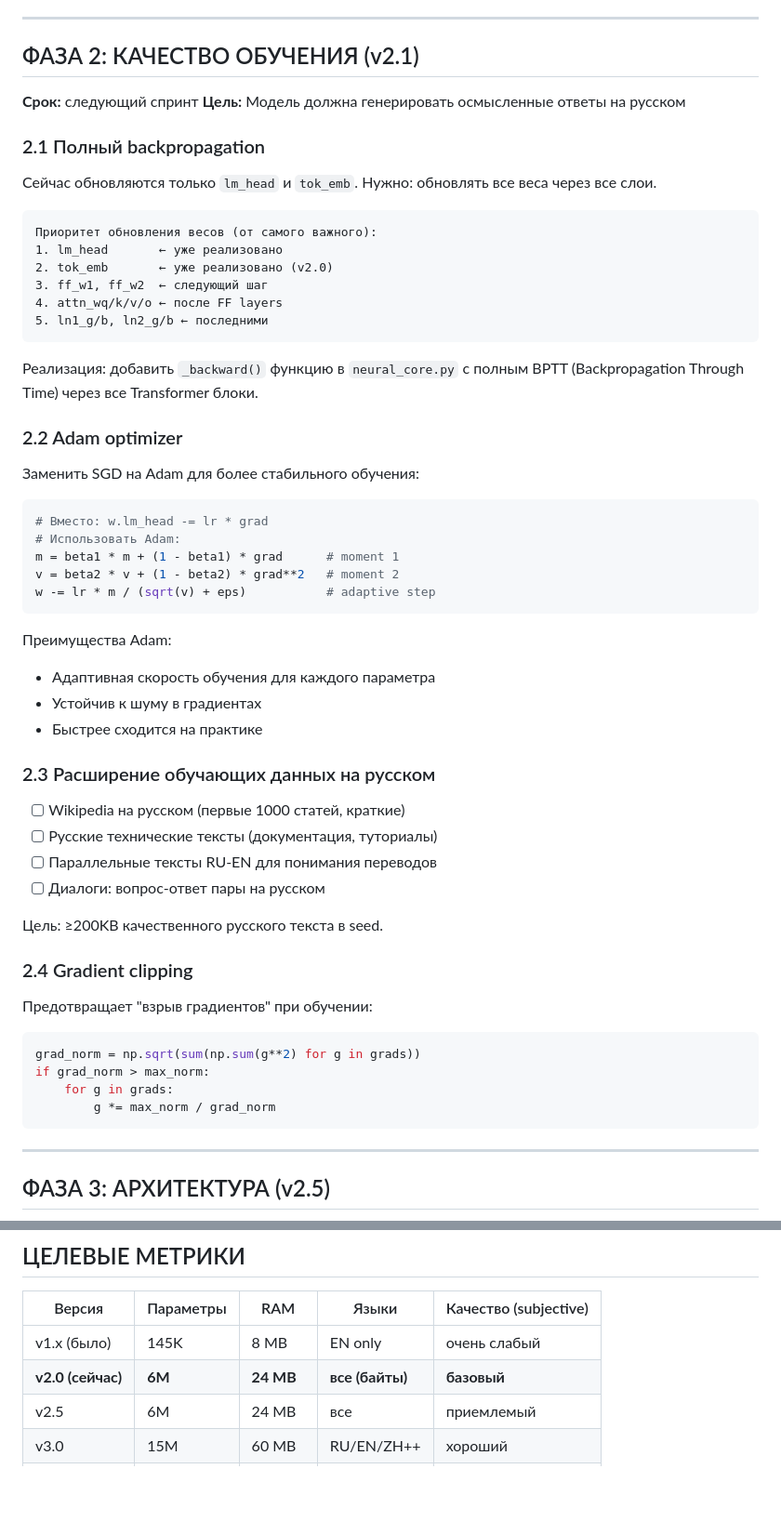
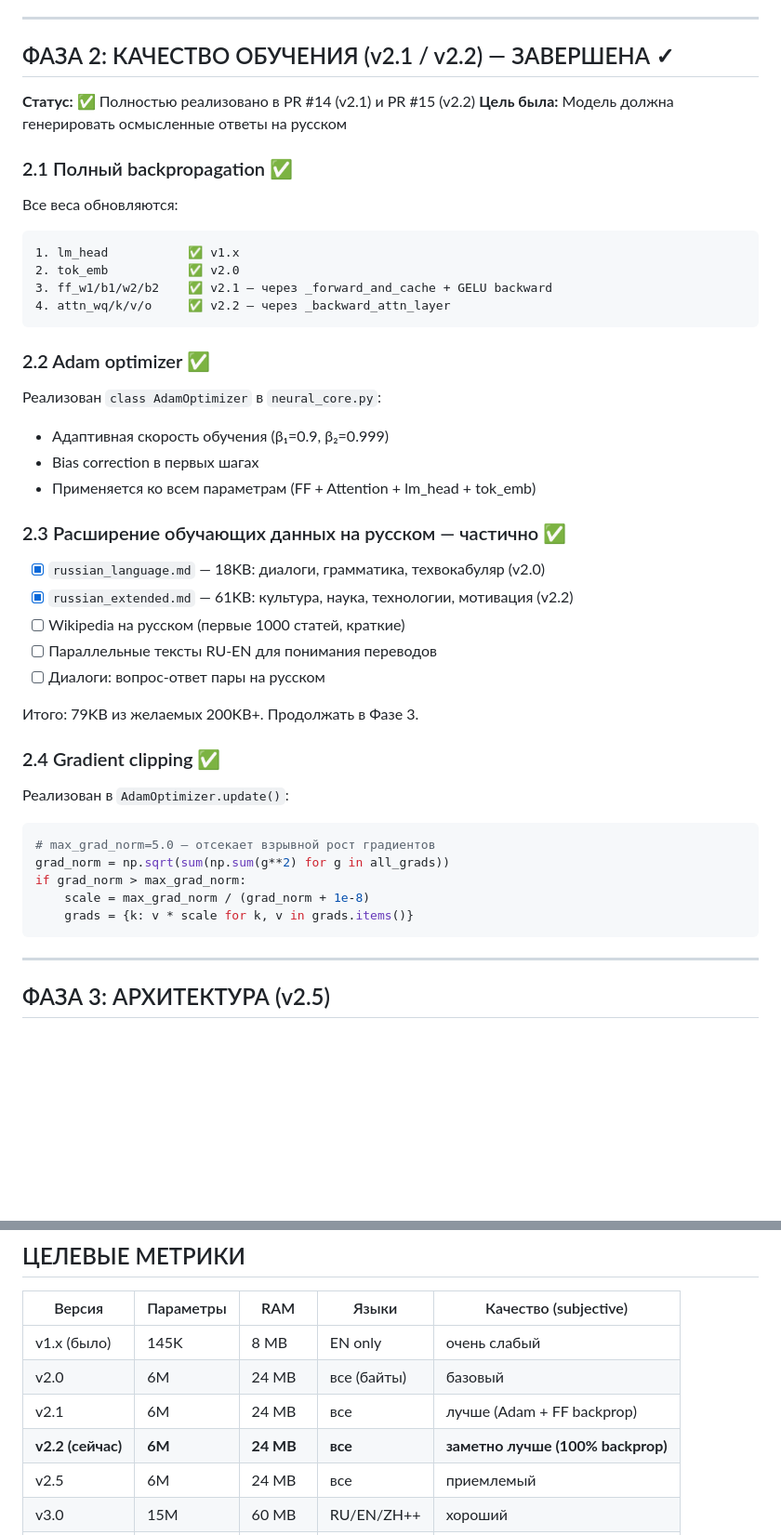
Before and after one commit to mintfary-oss/New-mir, a Markdown page: ROADMAP.md, 2 parts joined by grey strips. Shown at 93% size. Rendered like a GitHub page; blank space fills up the shorter version.

````diff
--- a/ROADMAP.md
+++ b/ROADMAP.md
@@ -62,59 +62,44 @@
 
 ---
 
-## ФАЗА 2: КАЧЕСТВО ОБУЧЕНИЯ (v2.1)
+## ФАЗА 2: КАЧЕСТВО ОБУЧЕНИЯ (v2.1 / v2.2) — ЗАВЕРШЕНА ✓
 
-**Срок:** следующий спринт
-**Цель:** Модель должна генерировать осмысленные ответы на русском
+**Статус:** ✅ Полностью реализовано в PR #14 (v2.1) и PR #15 (v2.2)
+**Цель была:** Модель должна генерировать осмысленные ответы на русском
 
-### 2.1 Полный backpropagation
-Сейчас обновляются только `lm_head` и `tok_emb`.
-Нужно: обновлять все веса через все слои.
+### 2.1 Полный backpropagation ✅
+Все веса обновляются:
 
 ```
-Приоритет обновления весов (от самого важного):
-1. lm_head       ← уже реализовано
-2. tok_emb       ← уже реализовано (v2.0)
-3. ff_w1, ff_w2  ← следующий шаг
-4. attn_wq/k/v/o ← после FF layers
-5. ln1_g/b, ln2_g/b ← последними
+1. lm_head           ✅ v1.x
+2. tok_emb           ✅ v2.0
+3. ff_w1/b1/w2/b2    ✅ v2.1 — через _forward_and_cache + GELU backward
+4. attn_wq/k/v/o     ✅ v2.2 — через _backward_attn_layer
 ```
 
-Реализация: добавить `_backward()` функцию в `neural_core.py` с
-полным BPTT (Backpropagation Through Time) через все Transformer блоки.
+### 2.2 Adam optimizer ✅
+Реализован `class AdamOptimizer` в `neural_core.py`:
+- Адаптивная скорость обучения (β₁=0.9, β₂=0.999)
+- Bias correction в первых шагах
+- Применяется ко всем параметрам (FF + Attention + lm_head + tok_emb)
 
-### 2.2 Adam optimizer
-Заменить SGD на Adam для более стабильного обучения:
-
-```python
-# Вместо: w.lm_head -= lr * grad
-# Использовать Adam:
-m = beta1 * m + (1 - beta1) * grad      # moment 1
-v = beta2 * v + (1 - beta2) * grad**2   # moment 2
-w -= lr * m / (sqrt(v) + eps)           # adaptive step
-```
-
-Преимущества Adam:
-- Адаптивная скорость обучения для каждого параметра
-- Устойчив к шуму в градиентах
-- Быстрее сходится на практике
-
-### 2.3 Расширение обучающих данных на русском
+### 2.3 Расширение обучающих данных на русском — частично ✅
+- [x] `russian_language.md` — 18KB: диалоги, грамматика, техвокабуляр (v2.0)
+- [x] `russian_extended.md` — 61KB: культура, наука, технологии, мотивация (v2.2)
 - [ ] Wikipedia на русском (первые 1000 статей, краткие)
-- [ ] Русские технические тексты (документация, туториалы)
 - [ ] Параллельные тексты RU-EN для понимания переводов
 - [ ] Диалоги: вопрос-ответ пары на русском
 
-Цель: ≥200KB качественного русского текста в seed.
+Итого: 79KB из желаемых 200KB+. Продолжать в Фазе 3.
 
-### 2.4 Gradient clipping
-Предотвращает "взрыв градиентов" при обучении:
-
+### 2.4 Gradient clipping ✅
+Реализован в `AdamOptimizer.update()`:
 ```python
-grad_norm = np.sqrt(sum(np.sum(g**2) for g in grads))
-if grad_norm > max_norm:
-    for g in grads:
-        g *= max_norm / grad_norm
+# max_grad_norm=5.0 — отсекает взрывной рост градиентов
+grad_norm = np.sqrt(sum(np.sum(g**2) for g in all_grads))
+if grad_norm > max_grad_norm:
+    scale = max_grad_norm / (grad_norm + 1e-8)
+    grads = {k: v * scale for k, v in grads.items()}
 ```
 
 ---
@@ -315,7 +300,9 @@ TOOLS = {
 | Версия | Параметры | RAM | Языки | Качество (subjective) |
 |---|---|---|---|---|
 | v1.x (было) | 145K | 8 MB | EN only | очень слабый |
-| **v2.0 (сейчас)** | **6M** | **24 MB** | **все (байты)** | **базовый** |
+| v2.0 | 6M | 24 MB | все (байты) | базовый |
+| v2.1 | 6M | 24 MB | все | лучше (Adam + FF backprop) |
+| **v2.2 (сейчас)** | **6M** | **24 MB** | **все** | **заметно лучше (100% backprop)** |
 | v2.5 | 6M | 24 MB | все | приемлемый |
 | v3.0 | 15M | 60 MB | RU/EN/ZH++ | хороший |
 | v4.0 | 30M | 120 MB | все | очень хороший |
````
Also changed, not shown: other parts of ROADMAP.md (+13 -11 lines), CONTEXT.md (+17 -14 lines).
